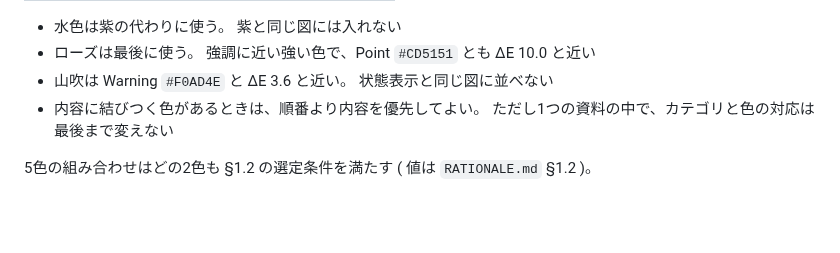
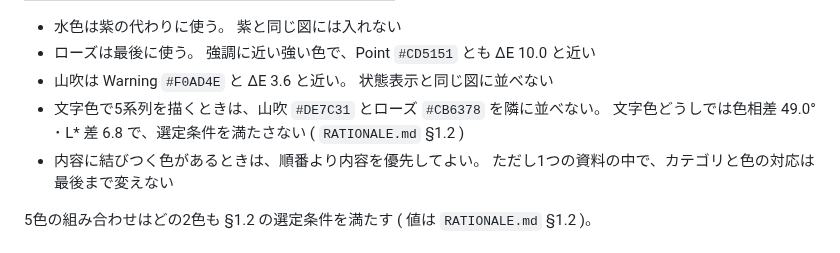
Before and after one commit to komorebi-tools/design-system, a Markdown page: FIGURE.md, the part around the change. Drawn GitHub-style; blank space fills up the shorter version.

```diff
--- a/FIGURE.md
+++ b/FIGURE.md
@@ -218,6 +218,8 @@ Layer 2 から使うのは2 〜 5番目の4色で、「1案件あたり4色ま
   強調に近い強い色で、Point `#CD5151` とも ΔE 10.0 と近い
 - 山吹は Warning `#F0AD4E` と ΔE 3.6 と近い。
   状態表示と同じ図に並べない
+- 文字色で5系列を描くときは、山吹 `#DE7C31` とローズ `#CB6378` を隣に並べない。
+  文字色どうしでは色相差 49.0° ･ L\* 差 6.8 で、選定条件を満たさない ( `RATIONALE.md` §1.2 )
 - 内容に結びつく色があるときは、順番より内容を優先してよい。
   ただし1つの資料の中で、カテゴリと色の対応は最後まで変えない
 
```
Also changed, not shown: RATIONALE.md (+2 -2 lines).
